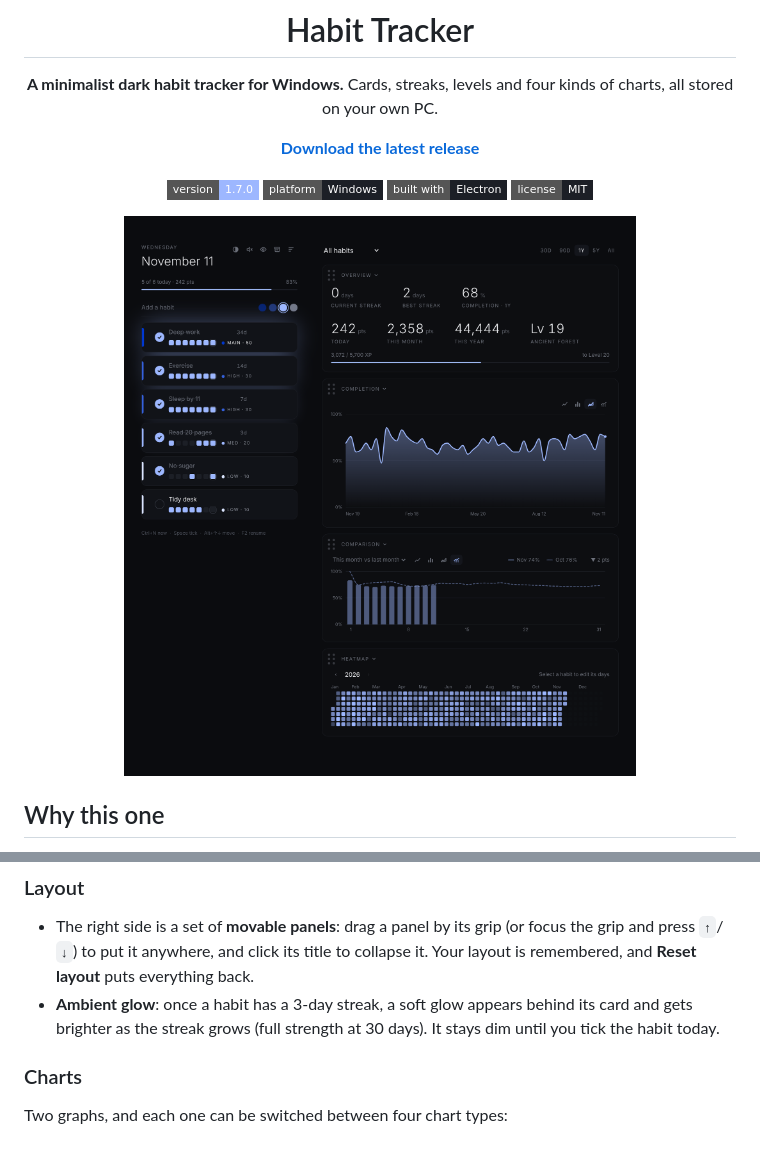
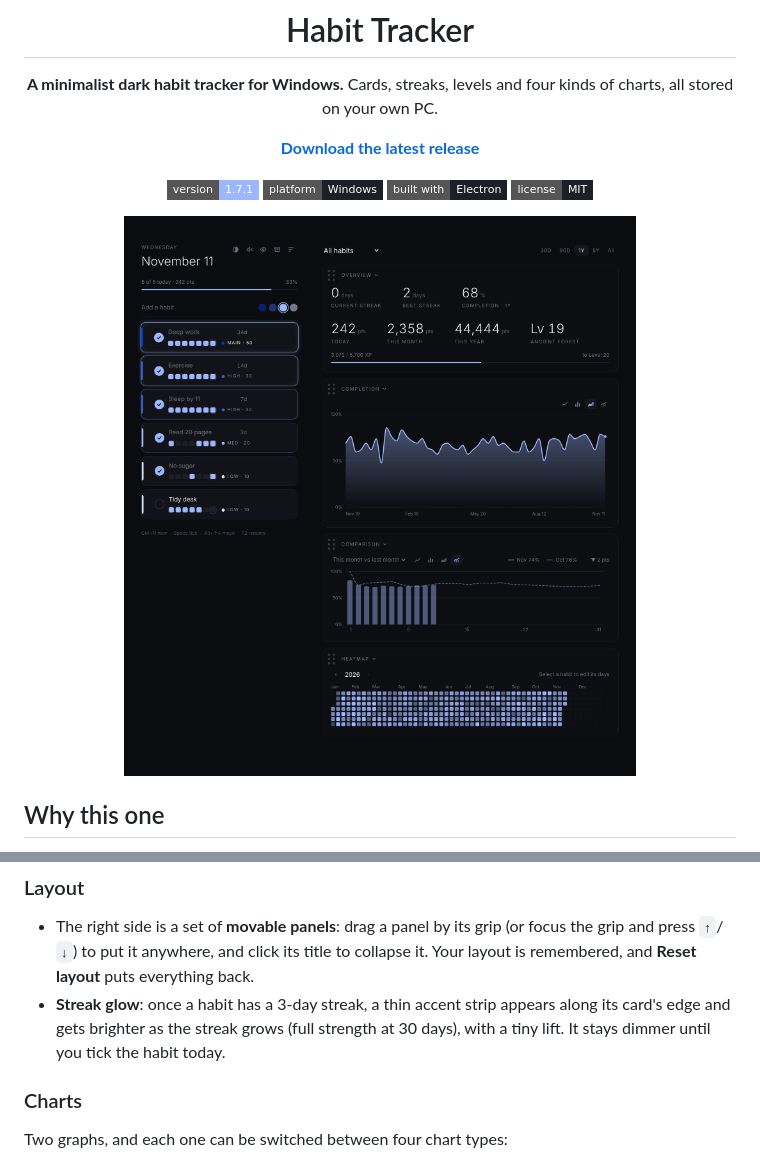
Before and after one commit to qasim5920/habit-tracker, a Markdown page: README.md, 2 parts joined by grey strips. Rendered like a GitHub page; pictures changed too: docs/screenshot.png; badges without logos.

```diff
--- a/README.md
+++ b/README.md
@@ -7,7 +7,7 @@ Cards, streaks, levels and four kinds of charts, all stored on your own PC.
 
 [**Download the latest release**](../../releases/latest)
 
-![Version](https://img.shields.io/badge/version-1.7.0-9db7ff?style=flat-square)
+![Version](https://img.shields.io/badge/version-1.7.1-9db7ff?style=flat-square)
 ![Platform](https://img.shields.io/badge/platform-Windows-1c1f26?style=flat-square)
 ![Built with](https://img.shields.io/badge/built%20with-Electron-1c1f26?style=flat-square)
 ![License](https://img.shields.io/badge/license-MIT-1c1f26?style=flat-square)
@@ -38,7 +38,7 @@ Cards, streaks, levels and four kinds of charts, all stored on your own PC.
 
 ### Layout
 - The right side is a set of **movable panels**: drag a panel by its grip (or focus the grip and press `↑`/`↓`) to put it anywhere, and click its title to collapse it. Your layout is remembered, and **Reset layout** puts everything back.
-- **Ambient glow**: once a habit has a 3-day streak, a soft glow appears behind its card and gets brighter as the streak grows (full strength at 30 days). It stays dim until you tick the habit today.
+- **Streak glow**: once a habit has a 3-day streak, a thin accent strip appears along its card's edge and gets brighter as the streak grows (full strength at 30 days), with a tiny lift. It stays dimmer until you tick the habit today.
 
 ### Charts
 Two graphs, and each one can be switched between four chart types:
```
Also changed, not shown: CLAUDE.md (+2 -1 lines), docs/CHANGELOG.md (+5 -0 lines), 3 other files.
